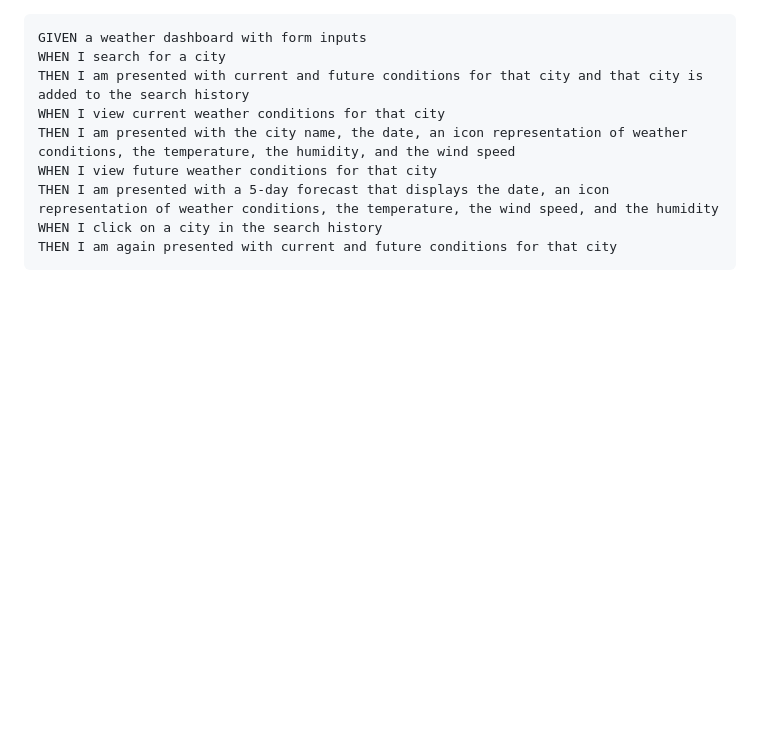
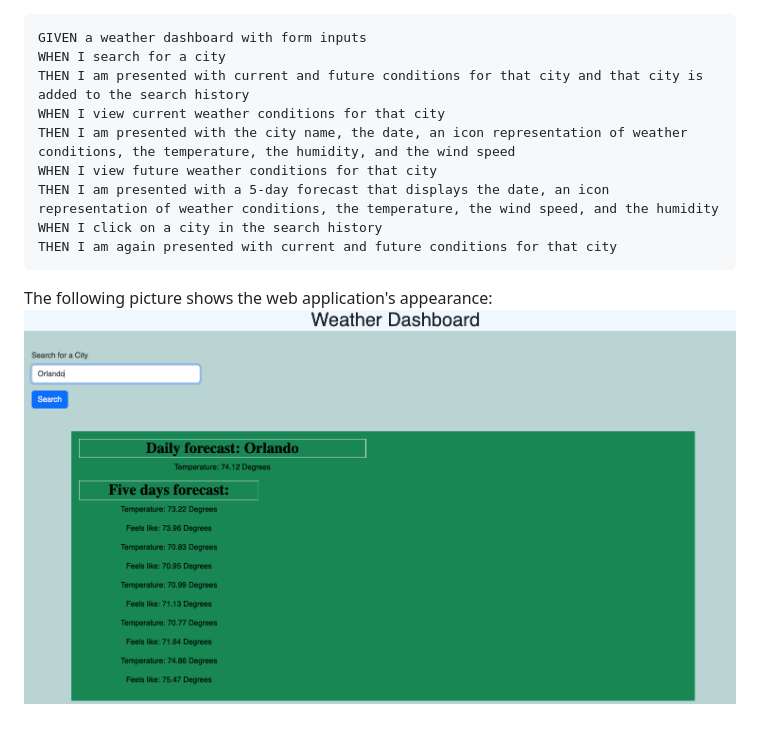
Before and after one commit to ulianaim/w6_weather_calendar, a Markdown page: README.md, the part around the change. Rendered like a GitHub page; pictures changed too: assets/Greenshot 2023-05-25 21.30.41.png (added); blank space fills up the shorter version.

Commit message:
Screenshot was added to the README file

````diff
--- a/README.md
+++ b/README.md
@@ -21,3 +21,5 @@ THEN I am presented with a 5-day forecast that displays the date, an icon repres
 WHEN I click on a city in the search history
 THEN I am again presented with current and future conditions for that city
 ```
+The following picture shows the web application's appearance:
+![alt text](./assets/Greenshot%202023-05-25%2021.30.41.png)
````
